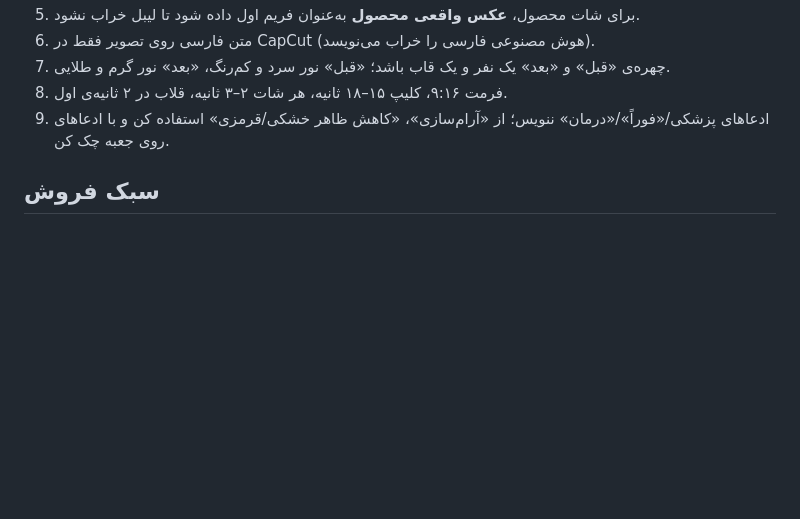
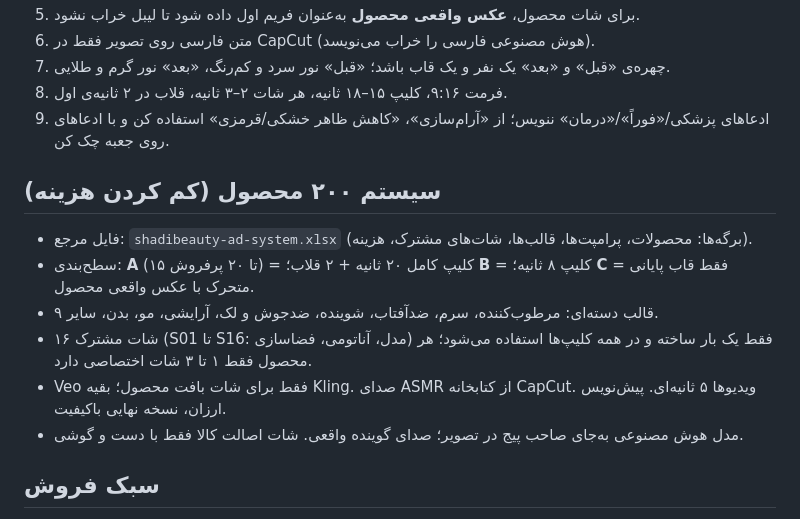
Before and after one commit to shadisalimi1976-maker/shadibeauty-privacy, a Markdown page: CLAUDE.md, the part around the change. GitHub-like rendering; blank space fills up the shorter version.

Commit message:
CLAUDE.md: add 200-product tiered system and cost rules
Co-Authored-By: Claude Opus 5.5 <noreply@anthropic.com>
Claude-Session: https://claude.ai/code/session_01NBDJJJPzjwti6tQs9fVTzy

```diff
--- a/CLAUDE.md
+++ b/CLAUDE.md
@@ -23,6 +23,14 @@
 8. فرمت ۹:۱۶، کلیپ ۱۵–۱۸ ثانیه، هر شات ۲–۳ ثانیه، قلاب در ۲ ثانیه‌ی اول.
 9. ادعاهای پزشکی/«فوراً»/«درمان» ننویس؛ از «آرام‌سازی»، «کاهش ظاهر خشکی/قرمزی» استفاده کن و با ادعاهای روی جعبه چک کن.
 
+## سیستم ۲۰۰ محصول (کم کردن هزینه)
+- فایل مرجع: `shadibeauty-ad-system.xlsx` (برگه‌ها: محصولات، پرامپت‌ها، قالب‌ها، شات‌های مشترک، هزینه).
+- سطح‌بندی: **A** (۱۵ تا ۲۰ پرفروش) = کلیپ کامل ۲۰ ثانیه + ۲ قلاب؛ **B** = کلیپ ۸ ثانیه؛ **C** = فقط قاب پایانی متحرک با عکس واقعی محصول.
+- ۹ قالب دسته‌ای: مرطوب‌کننده، سرم، ضدآفتاب، شوینده، ضدجوش و لک، آرایشی، مو، بدن، سایر.
+- ۱۶ شات مشترک (S01 تا S16: مدل، آناتومی، فضاسازی) فقط یک بار ساخته و در همه کلیپ‌ها استفاده می‌شود؛ هر محصول فقط ۱ تا ۳ شات اختصاصی دارد.
+- Veo فقط برای شات بافت محصول؛ بقیه Kling. صدای ASMR از کتابخانه CapCut. ویدیوها ۵ ثانیه‌ای. پیش‌نویس ارزان، نسخه نهایی باکیفیت.
+- مدل هوش مصنوعی به‌جای صاحب پیج در تصویر؛ صدای گوینده واقعی. شات اصالت کالا فقط با دست و گوشی.
+
 ## سبک فروش
 - خرید احساسی است: اول **حس مشکل** (کشیدگی، کدری، خجالت جلوی آینه)، بعد **حس آرامش و لذت** محصول (بافت، لمس، ASMR، «آخیش»)، بعد نتیجه و دعوت به سفارش.
 - ترکیب آدم واقعی (UGC، دست و صورت خود صاحب پیج) با شات‌های سینمایی هوش مصنوعی.
```
